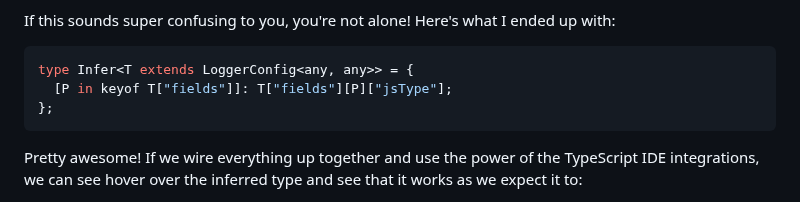
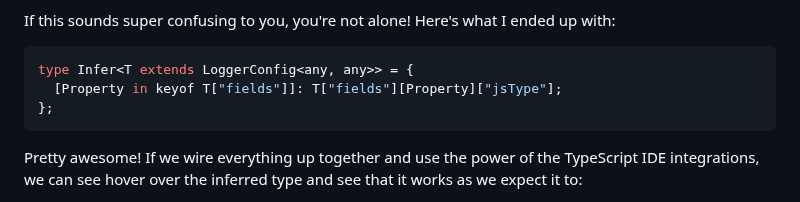
Before and after one commit to philipp-spiess/spiess.dev, a Markdown page: posts/building-an-orm-in-typescript.md, the part around the change. Drawn GitHub-style.

Commit message:
Work around annoying bug

````diff
--- a/posts/building-an-orm-in-typescript.md
+++ b/posts/building-an-orm-in-typescript.md
@@ -156,7 +156,7 @@ If this sounds super confusing to you, you're not alone! Here's what I ended up
 
 ```ts
 type Infer<T extends LoggerConfig<any, any>> = {
-  [P in keyof T["fields"]]: T["fields"][P]["jsType"];
+  [Property in keyof T["fields"]]: T["fields"][Property]["jsType"];
 };
 ```
 
````
